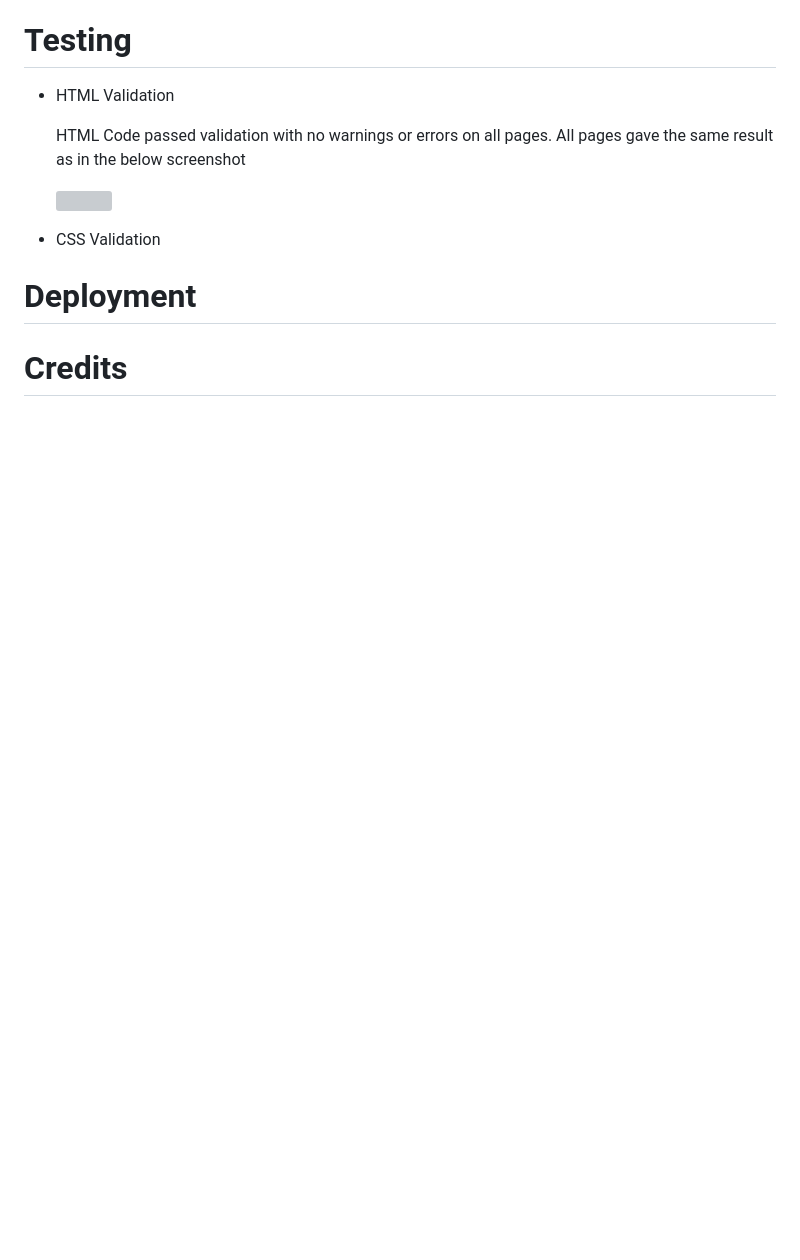
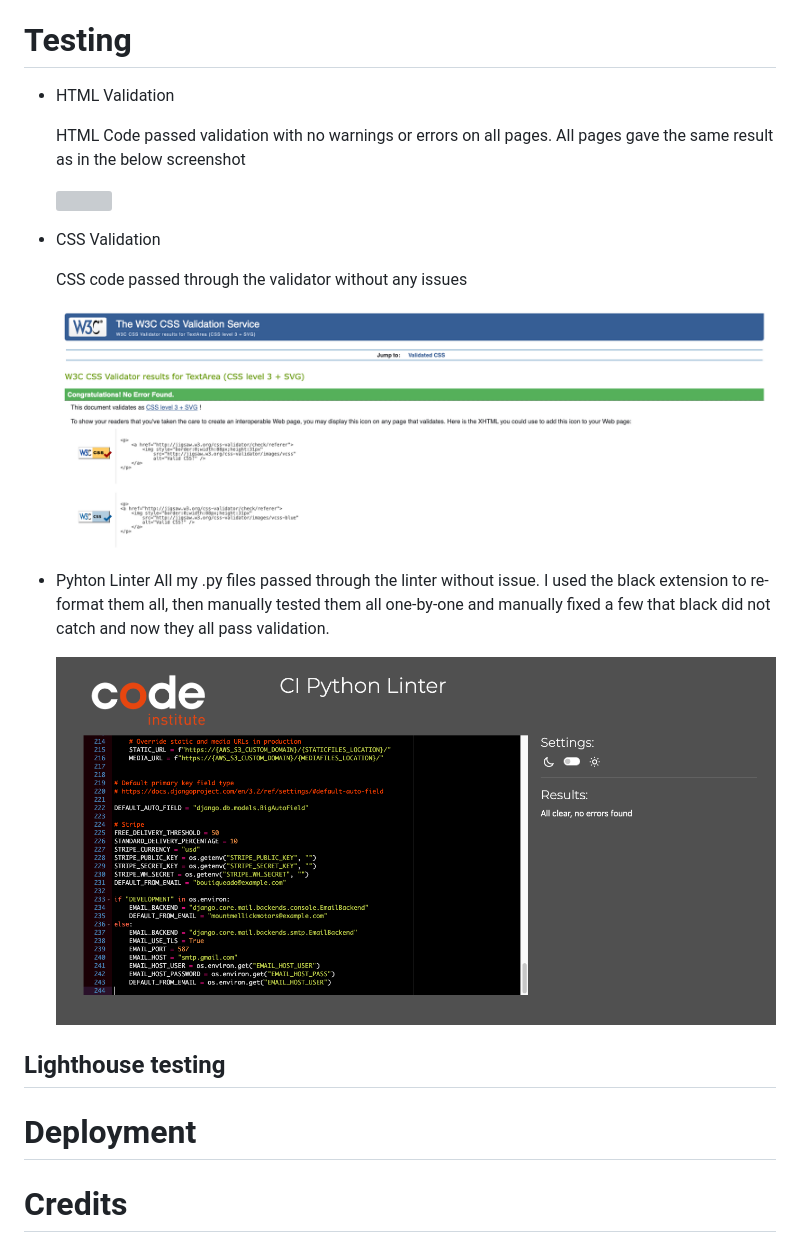
Before and after one commit to JasonHorgan/Mountmellick-Motors-PP5, a Markdown page: README.md, the part around the change. Rendered like a GitHub page; pictures changed too: static/images/readme-images/pylinter.png (added); blank space fills up the shorter version; grey boxes are pictures that could not be loaded.

```diff
--- a/README.md
+++ b/README.md
@@ -247,6 +247,18 @@ I used Mailchimp to create a newsletter sign up which was then integrated into t
 
 - CSS Validation
 
+  CSS code passed through the validator without any issues
+
+  <img src="/static/images/readme-images/css_valid.png">
+
+- Pyhton Linter
+  All my .py files passed through the linter without issue. I used the black extension to re-format them all, then manually tested them all one-by-one and manually fixed a few that black did not catch and now they all pass validation.
+
+  <img src="/static/images/readme-images/pylinter.png">
+
+## Lighthouse testing
+
+
 
 
 
```
Also changed, not shown: static/images/readme-images/lighthouse1.png (added), 1 other file.
